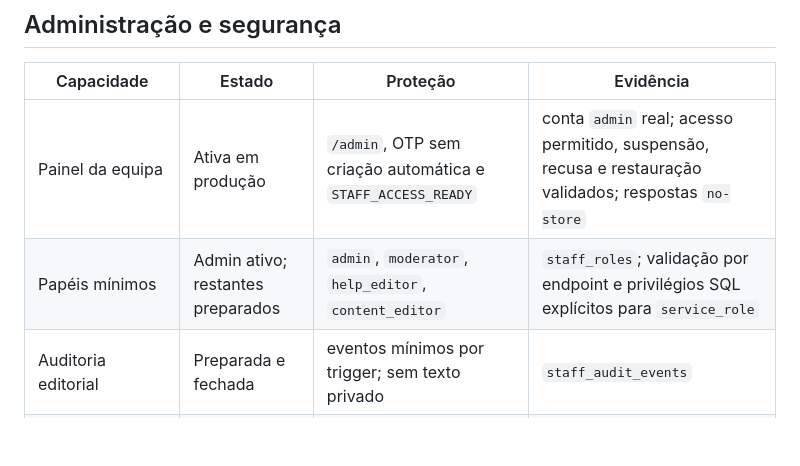
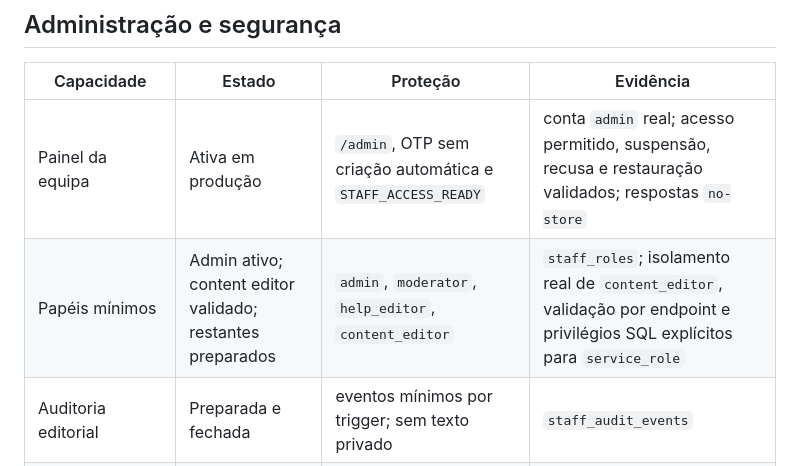
Before and after one commit to kotxiposix/so-por-hoje-cabo-verde, a Markdown page: docs/IMPLEMENTATION_MATRIX.md, the part around the change. Rendered like a GitHub page; blank space fills up the shorter version.

```diff
--- a/docs/IMPLEMENTATION_MATRIX.md
+++ b/docs/IMPLEMENTATION_MATRIX.md
@@ -58,7 +58,7 @@ A AI nunca substitui a meditação oficial. Falha de fornecedor, autenticação,
 | Capacidade | Estado | Proteção | Evidência |
 | --- | --- | --- | --- |
 | Painel da equipa | Ativa em produção | `/admin`, OTP sem criação automática e `STAFF_ACCESS_READY` | conta `admin` real; acesso permitido, suspensão, recusa e restauração validados; respostas `no-store` |
-| Papéis mínimos | Admin ativo; restantes preparados | `admin`, `moderator`, `help_editor`, `content_editor` | `staff_roles`; validação por endpoint e privilégios SQL explícitos para `service_role` |
+| Papéis mínimos | Admin ativo; content editor validado; restantes preparados | `admin`, `moderator`, `help_editor`, `content_editor` | `staff_roles`; isolamento real de `content_editor`, validação por endpoint e privilégios SQL explícitos para `service_role` |
 | Auditoria editorial | Preparada e fechada | eventos mínimos por trigger; sem texto privado | `staff_audit_events` |
 | Limites comunitários e AI | Preparada e fechada | reclamação atómica diária no servidor | RPCs de quota no Supabase |
 | Política de privacidade | Depende da equipa | versão preliminar pública; revisão jurídica pendente | `/privacidade` |
```
Also changed, not shown: docs/ACTIVATION_CHECKLIST.md (+1 -0 lines), docs/PLATFORM_DOSSIER.md (+1 -1 lines).
